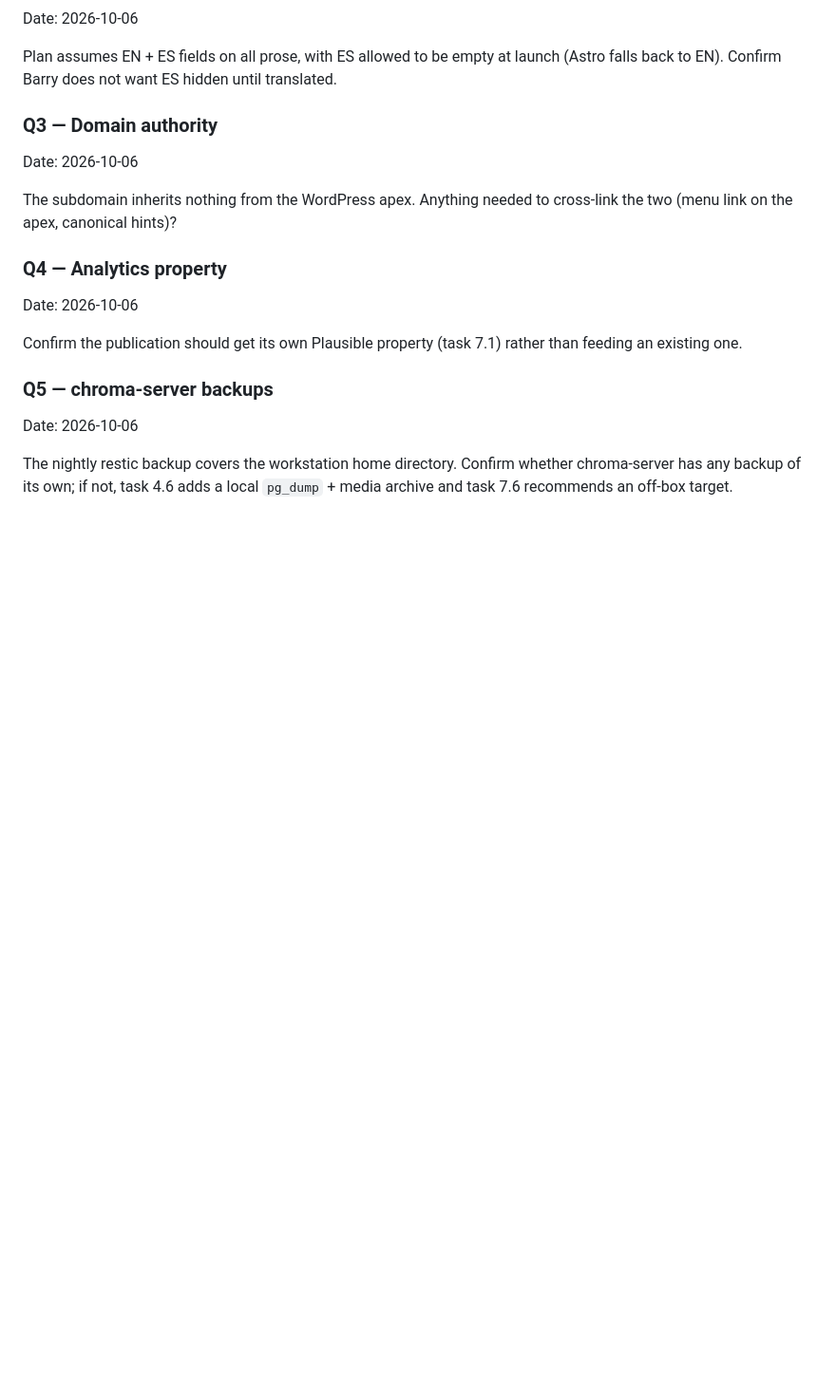
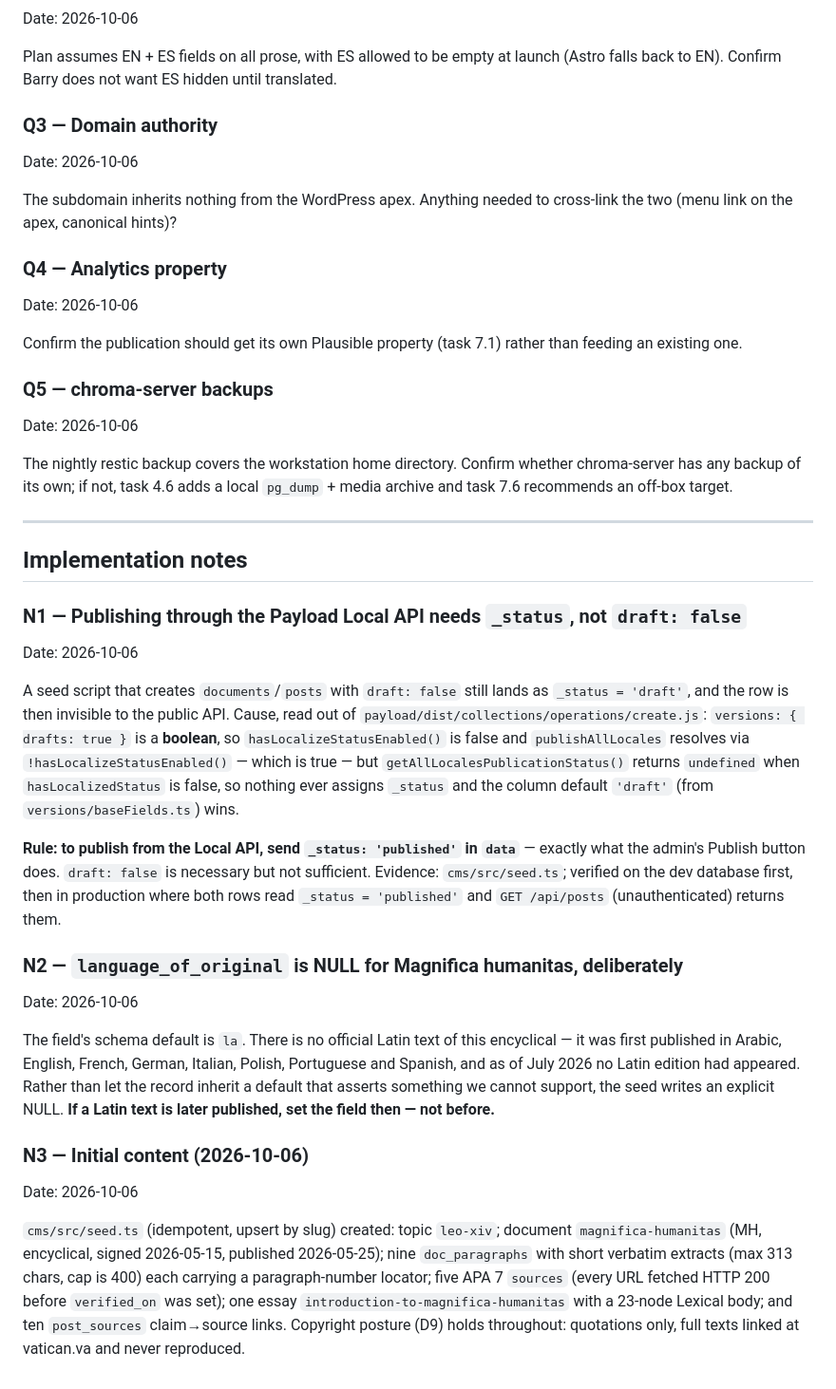
Before and after one commit to schoedel-learn/magnifica-humanitas, a Markdown page: docs/decisions.md, the part around the change. Shown at 95% size. Rendered like a GitHub page; blank space fills up the shorter version.

Commit message:
docs: implementation notes N1-N3 (Local API publish flag, null language, seeded content)

```diff
--- a/docs/decisions.md
+++ b/docs/decisions.md
@@ -159,3 +159,43 @@ Date: 2026-10-06
 The nightly restic backup covers the workstation home directory. Confirm whether
 chroma-server has any backup of its own; if not, task 4.6 adds a local `pg_dump` + media
 archive and task 7.6 recommends an off-box target.
+
+---
+
+## Implementation notes
+
+### N1 — Publishing through the Payload Local API needs `_status`, not `draft: false`
+Date: 2026-10-06
+
+A seed script that creates `documents`/`posts` with `draft: false` still lands as
+`_status = 'draft'`, and the row is then invisible to the public API. Cause, read out of
+`payload/dist/collections/operations/create.js`: `versions: { drafts: true }` is a **boolean**,
+so `hasLocalizeStatusEnabled()` is false and `publishAllLocales` resolves via
+`!hasLocalizeStatusEnabled()` — which is true — but `getAllLocalesPublicationStatus()` returns
+`undefined` when `hasLocalizedStatus` is false, so nothing ever assigns `_status` and the
+column default `'draft'` (from `versions/baseFields.ts`) wins.
+
+**Rule: to publish from the Local API, send `_status: 'published'` in `data`** — exactly what
+the admin's Publish button does. `draft: false` is necessary but not sufficient.
+Evidence: `cms/src/seed.ts`; verified on the dev database first, then in production where both
+rows read `_status = 'published'` and `GET /api/posts` (unauthenticated) returns them.
+
+### N2 — `language_of_original` is NULL for Magnifica humanitas, deliberately
+Date: 2026-10-06
+
+The field's schema default is `la`. There is no official Latin text of this encyclical —
+it was first published in Arabic, English, French, German, Italian, Polish, Portuguese and
+Spanish, and as of July 2026 no Latin edition had appeared. Rather than let the record inherit
+a default that asserts something we cannot support, the seed writes an explicit NULL.
+**If a Latin text is later published, set the field then — not before.**
+
+### N3 — Initial content (2026-10-06)
+Date: 2026-10-06
+
+`cms/src/seed.ts` (idempotent, upsert by slug) created: topic `leo-xiv`; document
+`magnifica-humanitas` (MH, encyclical, signed 2026-05-15, published 2026-05-25); nine
+`doc_paragraphs` with short verbatim extracts (max 313 chars, cap is 400) each carrying a
+paragraph-number locator; five APA 7 `sources` (every URL fetched HTTP 200 before
+`verified_on` was set); one essay `introduction-to-magnifica-humanitas` with a 23-node Lexical
+body; and ten `post_sources` claim→source links. Copyright posture (D9) holds throughout:
+quotations only, full texts linked at vatican.va and never reproduced.
```
